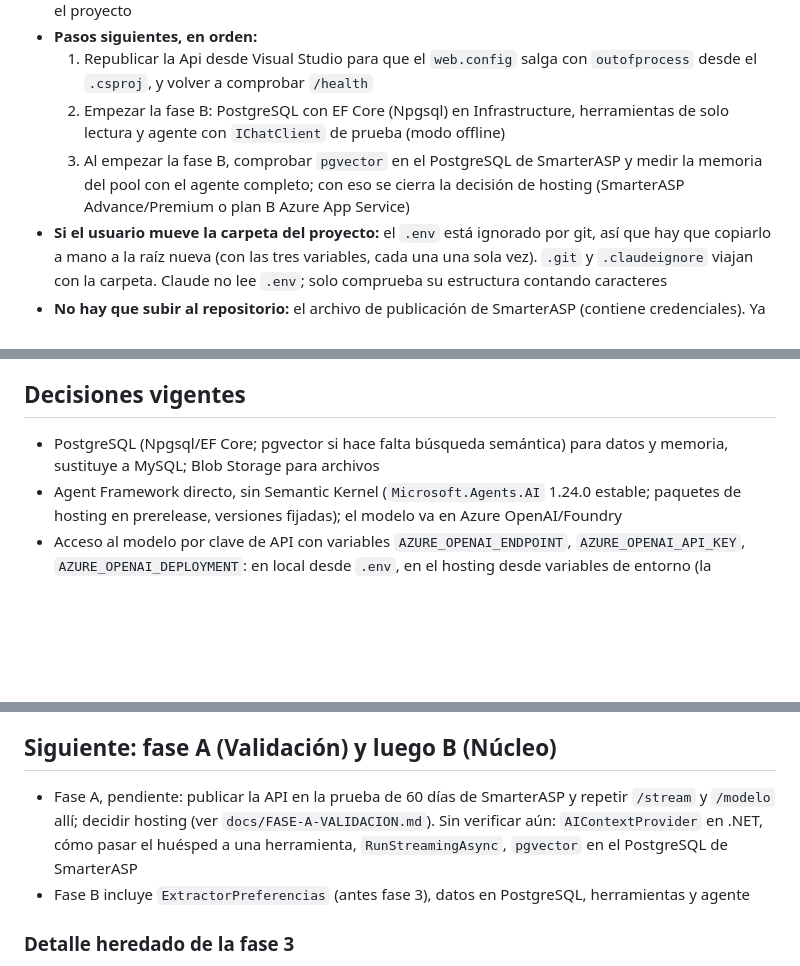
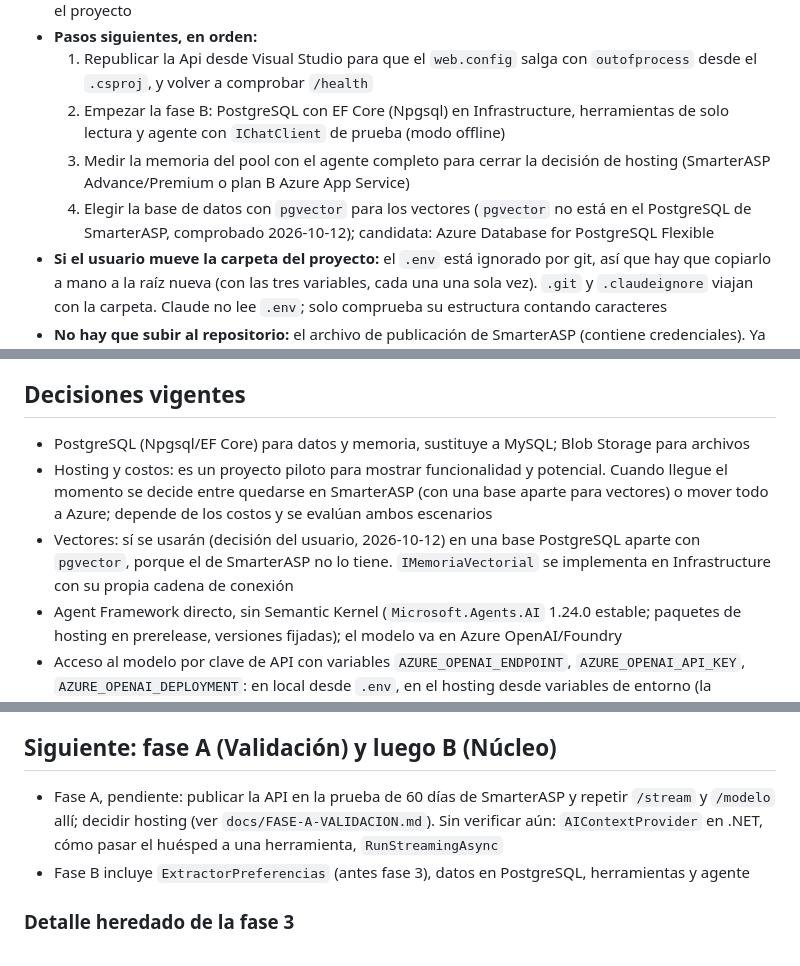
Before and after one commit to davidsinlimites/HotlAgentProd, a Markdown page: ESTADO.md, 3 parts joined by grey strips. GitHub-like rendering; blank space fills up the shorter version.

```diff
--- a/ESTADO.md
+++ b/ESTADO.md
@@ -11,7 +11,8 @@
 - **Pasos siguientes, en orden:**
   1. Republicar la Api desde Visual Studio para que el `web.config` salga con `outofprocess` desde el `.csproj`, y volver a comprobar `/health`
   2. Empezar la fase B: PostgreSQL con EF Core (Npgsql) en Infrastructure, herramientas de solo lectura y agente con `IChatClient` de prueba (modo offline)
-  3. Al empezar la fase B, comprobar `pgvector` en el PostgreSQL de SmarterASP y medir la memoria del pool con el agente completo; con eso se cierra la decisión de hosting (SmarterASP Advance/Premium o plan B Azure App Service)
+  3. Medir la memoria del pool con el agente completo para cerrar la decisión de hosting (SmarterASP Advance/Premium o plan B Azure App Service)
+  4. Elegir la base de datos con `pgvector` para los vectores (`pgvector` no está en el PostgreSQL de SmarterASP, comprobado 2026-10-12); candidata: Azure Database for PostgreSQL Flexible
 - **Si el usuario mueve la carpeta del proyecto:** el `.env` está ignorado por git, así que hay que copiarlo a mano a la raíz nueva (con las tres variables, cada una una sola vez). `.git` y `.claudeignore` viajan con la carpeta. Claude no lee `.env`; solo comprueba su estructura contando caracteres
 - **No hay que subir al repositorio:** el archivo de publicación de SmarterASP (contiene credenciales). Ya está en el `.gitignore` (`*.publishsettings`)
 - **Visual Studio:** compilar .NET 10 exige una versión reciente; si no la soporta, `dotnet publish -c Release` sobre `src/HotelAgentIA.Api` y subir la carpeta
@@ -25,7 +26,9 @@ Se pasa de ruta de aprendizaje (35 fases, Semantic Kernel primero) a **ruta cort
 - Claude entrega las clases completas cuando el usuario lo pide
 
 ## Decisiones vigentes
-- PostgreSQL (Npgsql/EF Core; pgvector si hace falta búsqueda semántica) para datos y memoria, sustituye a MySQL; Blob Storage para archivos
+- PostgreSQL (Npgsql/EF Core) para datos y memoria, sustituye a MySQL; Blob Storage para archivos
+- Hosting y costos: es un proyecto piloto para mostrar funcionalidad y potencial. Cuando llegue el momento se decide entre quedarse en SmarterASP (con una base aparte para vectores) o mover todo a Azure; depende de los costos y se evalúan ambos escenarios
+- Vectores: sí se usarán (decisión del usuario, 2026-10-12) en una base PostgreSQL aparte con `pgvector`, porque el de SmarterASP no lo tiene. `IMemoriaVectorial` se implementa en Infrastructure con su propia cadena de conexión
 - Agent Framework directo, sin Semantic Kernel (`Microsoft.Agents.AI` 1.24.0 estable; paquetes de hosting en prerelease, versiones fijadas); el modelo va en Azure OpenAI/Foundry
 - Acceso al modelo por clave de API con variables `AZURE_OPENAI_ENDPOINT`, `AZURE_OPENAI_API_KEY`, `AZURE_OPENAI_DEPLOYMENT`: en local desde `.env`, en el hosting desde variables de entorno (la identidad administrada solo existe dentro de Azure). `.env` lo ignoran `.gitignore` y `.claudeignore`; nunca se sube ni lo lee Claude
 - Frontend: monorepo `frontend/` con pnpm; web Vite + React + TypeScript + Tailwind; móvil Expo (React Native); Zustand + TanStack Query; cliente generado desde OpenAPI. Sin Next.js ni Express; solo librerías gratuitas
@@ -109,7 +112,7 @@ Para nombres nuevos que el plan da en inglés se sigue la misma convención.
 - Conservar preferencias para que el hotel decida: guardar solo estadísticas agregadas y anónimas en tablas aparte, y borrar lo individual en el checkout. Requiere consentimiento del huésped y revisar la normativa de privacidad aplicable
 
 ## Siguiente: fase A (Validación) y luego B (Núcleo)
-- Fase A, pendiente: publicar la API en la prueba de 60 días de SmarterASP y repetir `/stream` y `/modelo` allí; decidir hosting (ver `docs/FASE-A-VALIDACION.md`). Sin verificar aún: `AIContextProvider` en .NET, cómo pasar el huésped a una herramienta, `RunStreamingAsync`, `pgvector` en el PostgreSQL de SmarterASP
+- Fase A, pendiente: publicar la API en la prueba de 60 días de SmarterASP y repetir `/stream` y `/modelo` allí; decidir hosting (ver `docs/FASE-A-VALIDACION.md`). Sin verificar aún: `AIContextProvider` en .NET, cómo pasar el huésped a una herramienta, `RunStreamingAsync`
 - Fase B incluye `ExtractorPreferencias` (antes fase 3), datos en PostgreSQL, herramientas y agente
 
 ### Detalle heredado de la fase 3
```
Also changed, not shown: PLAN.md (+2 -2 lines), docs/FASE-A-VALIDACION.md (+11 -2 lines).
